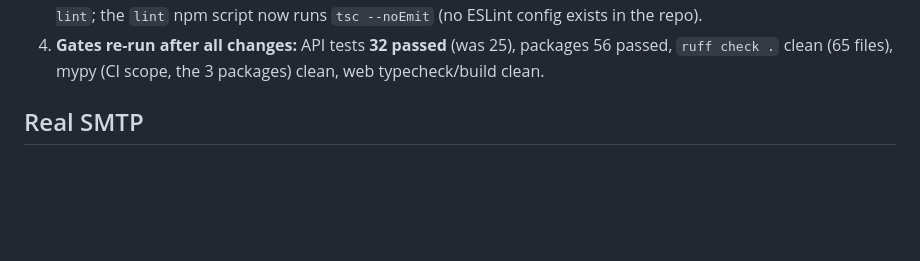
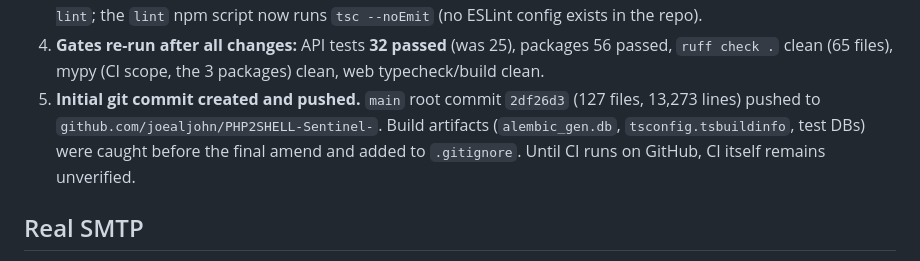
Before and after one commit to joealjohn/PHP2SHELL-Sentinel-, a Markdown page: SENTINEL_PROJECT_REPORT.md, the part around the change. GitHub-like rendering; blank space fills up the shorter version.

Commit message:
Report addendum: record follow-up fixes, gates, and initial push

```diff
--- a/SENTINEL_PROJECT_REPORT.md
+++ b/SENTINEL_PROJECT_REPORT.md
@@ -1542,6 +1542,12 @@ where they conflict.
 4. **Gates re-run after all changes:** API tests **32 passed** (was 25),
    packages 56 passed, `ruff check .` clean (65 files), mypy (CI scope, the
    3 packages) clean, web typecheck/build clean.
+5. **Initial git commit created and pushed.** `main` root commit
+   `2df26d3` (127 files, 13,273 lines) pushed to
+   `github.com/joealjohn/PHP2SHELL-Sentinel-`. Build artifacts
+   (`alembic_gen.db`, `tsconfig.tsbuildinfo`, test DBs) were caught before
+   the final amend and added to `.gitignore`. Until CI runs on GitHub, CI
+   itself remains unverified.
 
 ## Real SMTP
 
```
